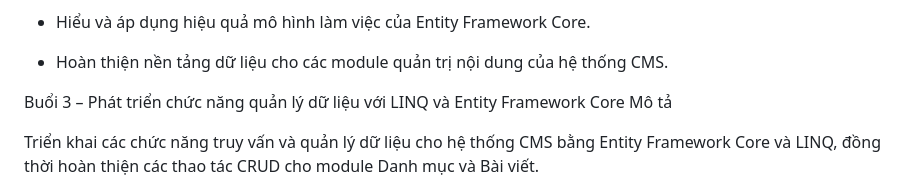
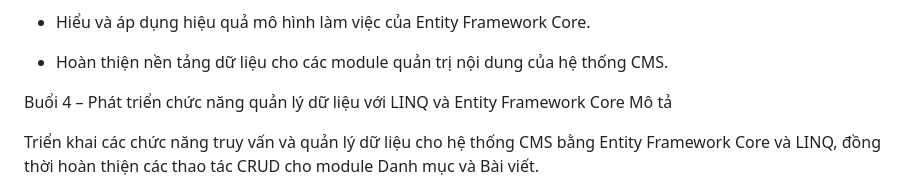
Before and after one commit to TuVanAnhTruong/anhtruong_cms, a Markdown page: README.md, the part around the change. Drawn GitHub-style.

```diff
--- a/README.md
+++ b/README.md
@@ -293,7 +293,7 @@ Kết quả:
 * Hiểu và áp dụng hiệu quả mô hình làm việc của Entity Framework Core.
 * Hoàn thiện nền tảng dữ liệu cho các module quản trị nội dung của hệ thống CMS.
 
-Buổi 3 – Phát triển chức năng quản lý dữ liệu với LINQ và Entity Framework Core
+Buổi 4 – Phát triển chức năng quản lý dữ liệu với LINQ và Entity Framework Core
 Mô tả
 
 Triển khai các chức năng truy vấn và quản lý dữ liệu cho hệ thống CMS bằng Entity Framework Core và LINQ, đồng thời hoàn thiện các thao tác CRUD cho module Danh mục và Bài viết.
```
